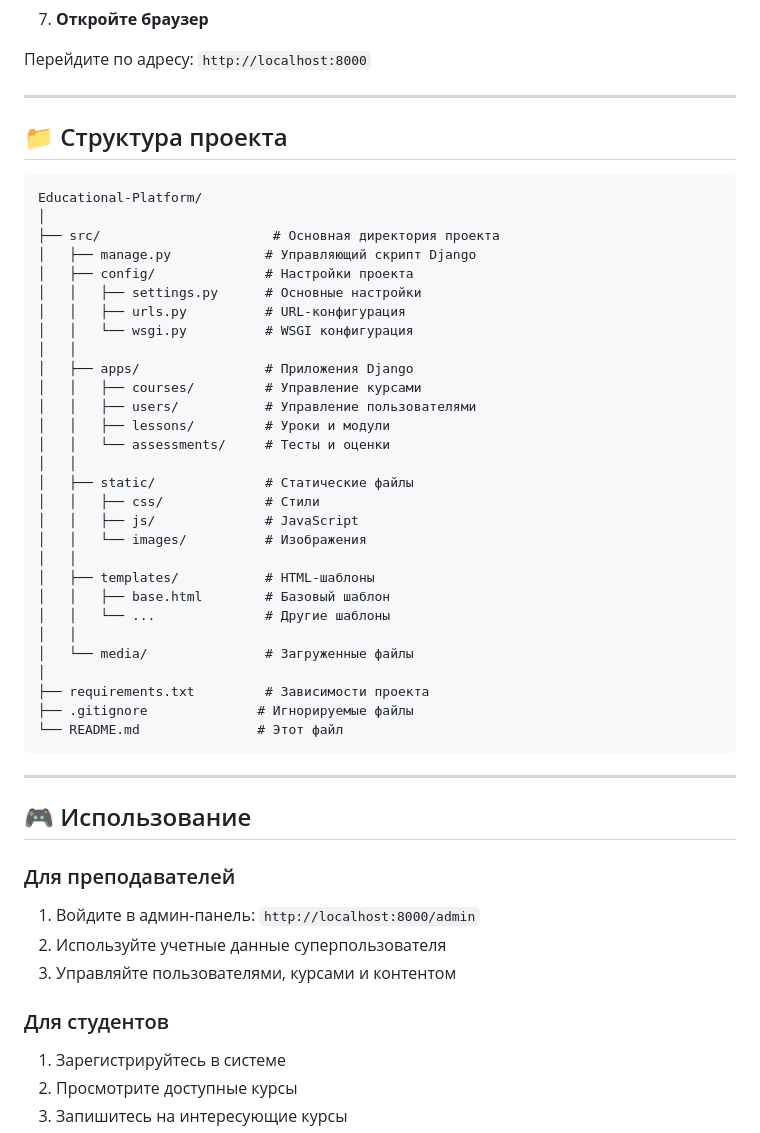
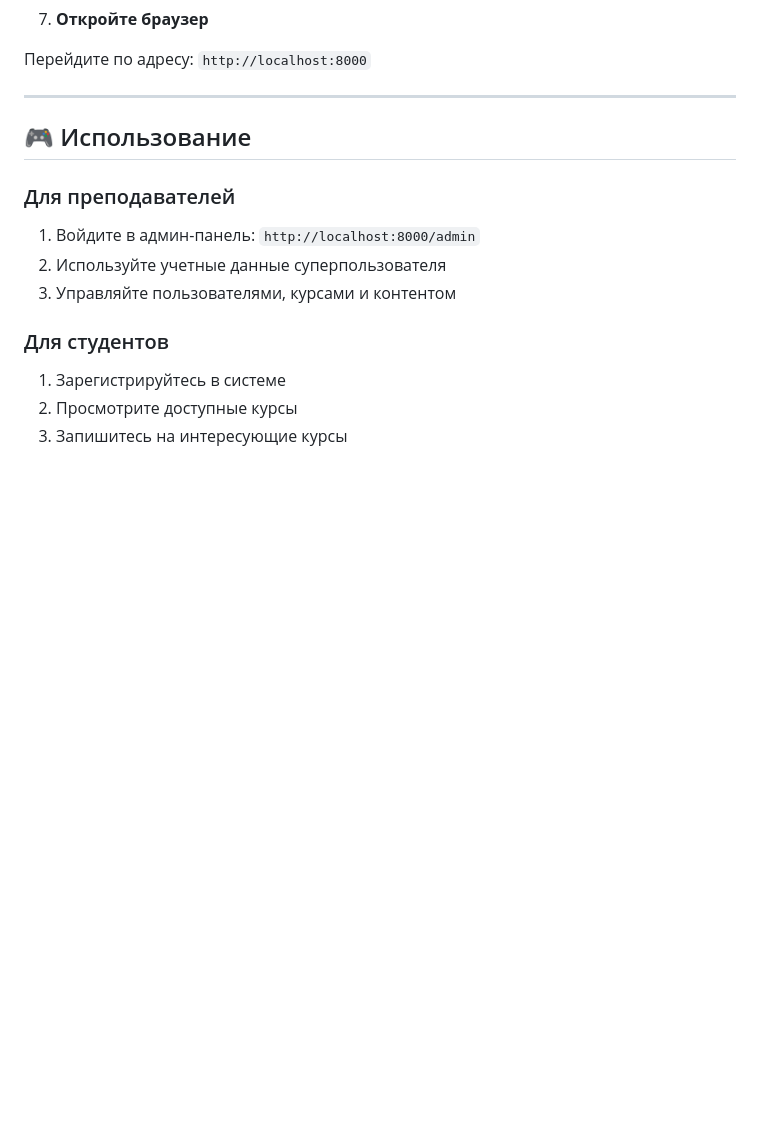
Before and after one commit to tmchhhhhhhhhhhhh/Educational-Platform, a Markdown page: README.md, the part around one of its changes. Rendered like a GitHub page; blank space fills up the shorter version.

Commit message:
Update README with screenshots and remove structure
Added multiple screenshots to the README and removed project structure section.

````diff
--- a/README.md
+++ b/README.md
@@ -149,41 +181,6 @@ python manage.py runserver
 
 ---
 
-## 📁 Структура проекта
-
-```
-Educational-Platform/
-│
-├── src/                      # Основная директория проекта
-│   ├── manage.py            # Управляющий скрипт Django
-│   ├── config/              # Настройки проекта
-│   │   ├── settings.py      # Основные настройки
-│   │   ├── urls.py          # URL-конфигурация
-│   │   └── wsgi.py          # WSGI конфигурация
-│   │
-│   ├── apps/                # Приложения Django
-│   │   ├── courses/         # Управление курсами
-│   │   ├── users/           # Управление пользователями
-│   │   ├── lessons/         # Уроки и модули
-│   │   └── assessments/     # Тесты и оценки
-│   │
-│   ├── static/              # Статические файлы
-│   │   ├── css/             # Стили
-│   │   ├── js/              # JavaScript
-│   │   └── images/          # Изображения
-│   │
-│   ├── templates/           # HTML-шаблоны
-│   │   ├── base.html        # Базовый шаблон
-│   │   └── ...              # Другие шаблоны
-│   │
-│   └── media/               # Загруженные файлы
-│
-├── requirements.txt         # Зависимости проекта
-├── .gitignore              # Игнорируемые файлы
-└── README.md               # Этот файл
-```
-
----
 
 ## 🎮 Использование
 
````
Also changed, not shown: other parts of README.md (+32 -0 lines).
